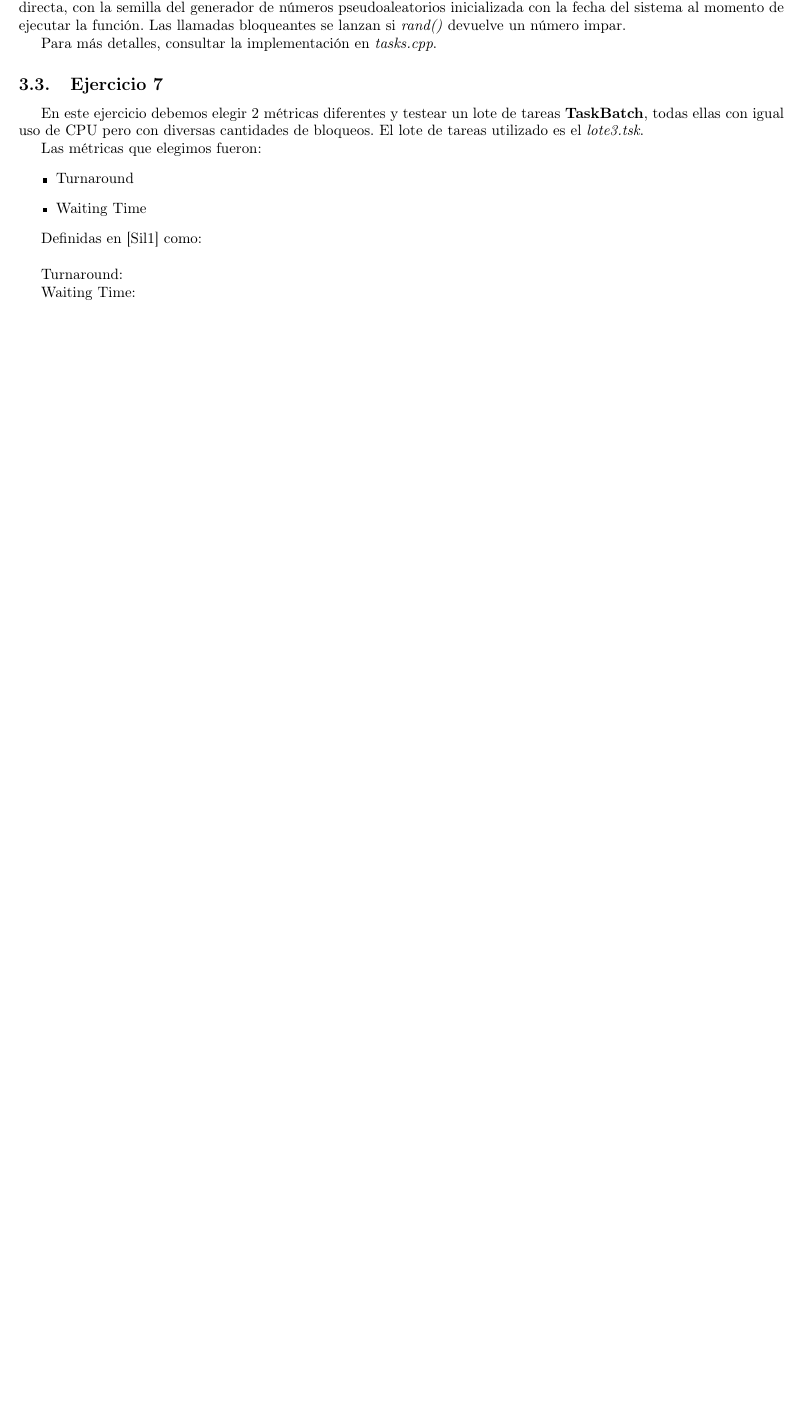
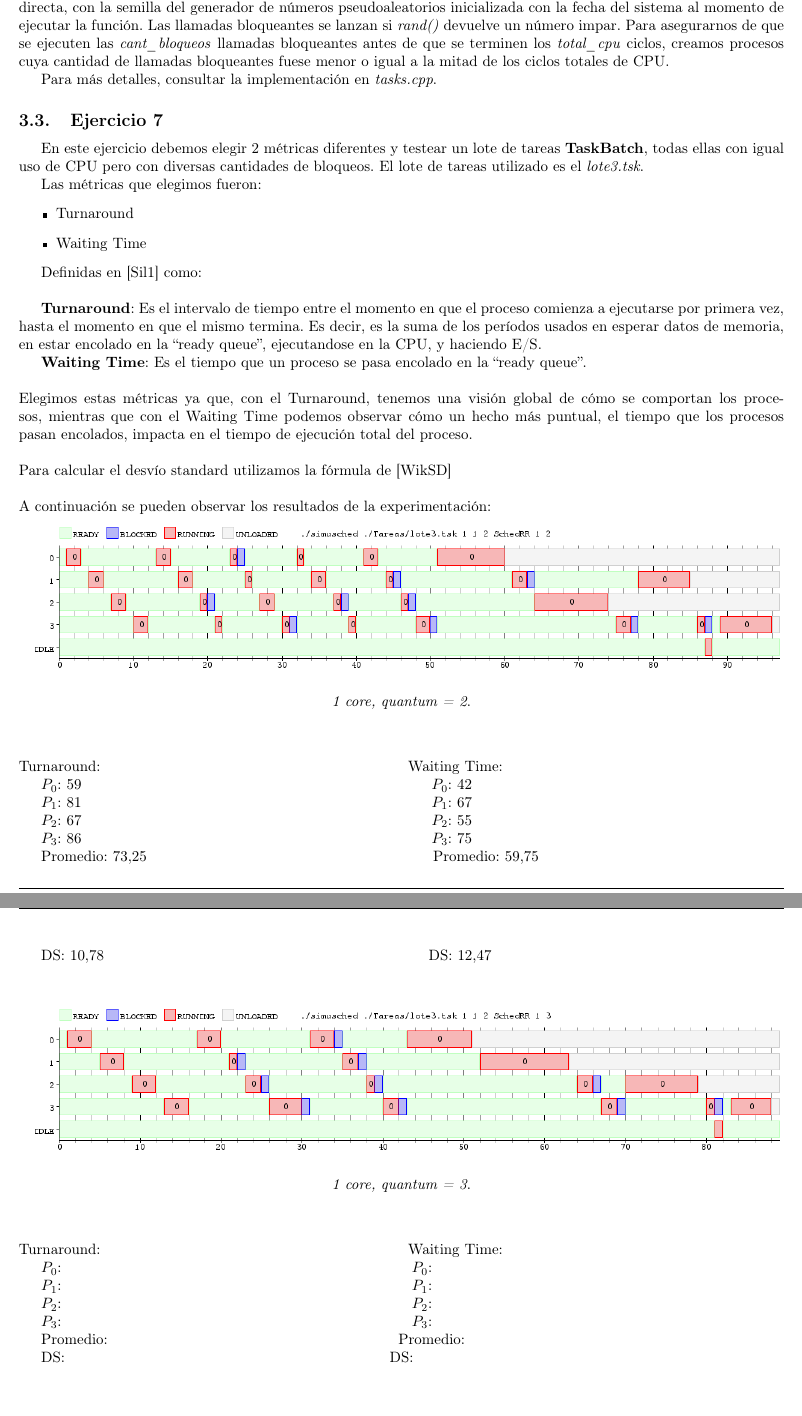
Before and after one commit to axelstram/so-tp1, a LaTeX document (latex/maindoc.tex, which reads latex/parte3.tex): part of page 5 of 6 before the commit and two parts of pages 5 and 6 of 7 after it, the two joined at a grey line, cut so that both start at the same text, the shorter picture padded with empty space. Compiled offline with pdfLaTeX; the source files are stored in an older character set and shown here as Unicode.

Commit message:
parte del ej 7

```diff
--- a/latex/maindoc.tex
+++ b/latex/maindoc.tex
@@ -178,8 +178,8 @@
 \pagestyle{fancy}
 \thispagestyle{fancy}
 \addtolength{\headheight}{1pt}
-\lhead{Algoritmos y Estructuras de Datos III}
-\rhead{$1^{\mathrm{er}}$ cuatrimestre de 2014}
+\lhead{Sistemas Operativos}
+\rhead{$2^{\mathrm{er}}$ cuatrimestre de 2014}
 \cfoot{\thepage /\pageref{LastPage}}
 \renewcommand{\footrulewidth}{0.4pt}
 
@@ -190,7 +190,7 @@
 \grupo{}
 \integrante{Straminsky, Axel}{769/11}{axelstraminsky@gmail.com}
 \integrante{Chapresto, Matias}{}{matiaschapresto@gmail.com}
-\integrante{Torres, Sebastian}{}{sebatorres1987@outlook.com}
+\integrante{Torres, Sebastian}{}{cs.torres@outlook.com}
 \begin{document}
 
 \maketitle
--- a/latex/parte3.tex
+++ b/latex/parte3.tex
@@ -4,7 +4,9 @@ En esta sección se evaluan las polí­ticas de scheduling implementadas, utiliz
 \subsection{Ejercicio 6}
 El objetivo de este ejercicio es programar un tipo de tarea \textbf{TaskBatch}, que durante \textit{total\_cpu} ciclos, realize \textit{cant\_bloqueos} llamadas bloqueantes,
 en momentos elegidos pseudoaleatoriamente. La implementación es bastante directa, con la semilla del generador de números pseudoaleatorios inicializada con la fecha del sistema
-al momento de ejecutar la función. Las llamadas bloqueantes se lanzan si \textit{rand()} devuelve un número impar.
+al momento de ejecutar la función. Las llamadas bloqueantes se lanzan si \textit{rand()} devuelve un número impar. Para asegurarnos de que se ejecuten
+las \textit{cant\_bloqueos} llamadas bloqueantes antes de que se terminen los \textit{total\_cpu} ciclos, creamos procesos cuya cantidad de llamadas bloqueantes fuese
+menor o igual a la mitad de los ciclos totales de CPU.
 
 Para más detalles, consultar la implementación en \textit{tasks.cpp}.
 
@@ -22,9 +24,74 @@ Las métricas que elegimos fueron:
 Definidas en [Sil1] como:
 \newline
 
-Turnaround:
+\textbf{Turnaround}: Es el intervalo de tiempo entre el momento en que el proceso comienza a ejecutarse por primera vez, hasta el momento en que
+el mismo termina. Es decir, es la suma de los períodos usados en esperar datos de memoria, en estar encolado en la ``ready queue'', ejecutandose en
+la CPU, y haciendo E/S.
 
-Waiting Time:
+
+\textbf{Waiting Time}: Es el tiempo que un proceso se pasa encolado en la ``ready queue''.
+\newline
+\newline
+Elegimos estas métricas ya que, con el Turnaround, tenemos una visión global de cómo se comportan los procesos, mientras que con el Waiting Time
+podemos observar cómo un hecho más puntual, el tiempo que los procesos pasan encolados, impacta en el tiempo de ejecución total del proceso.
+\newline
+\newline
+Para calcular el desvío standard utilizamos la fórmula de [WikSD]
+\newline
+\newline
+A continuación se pueden observar los resultados de la experimentación:
+\newline
+\includegraphics[width=1\textwidth]{./Graficos/ej7_1core_q2.png}
+\begin{center}
+ \textit{1 core, quantum = 2}.
+\end{center}
+~\\
+\newline
+Turnaround:  \hspace{7cm}  Waiting Time:
+
+$P_{0}$: 59  \hspace{8cm}    $P_{0}$: 42
+
+$P_{1}$: 81  \hspace{8cm}    $P_{1}$: 67
+
+$P_{2}$: 67  \hspace{8cm}    $P_{2}$: 55
+
+$P_{3}$: 86  \hspace{8cm}    $P_{3}$: 75
+
+
+Promedio: 73,25 \hspace{6,5cm}   Promedio: 59,75
+
+
+DS: 10,78           \hspace{7,4cm}    DS: 12,47
+%----------------------------------------------------------------------------------------------
+
+~\\
+\newline
+\includegraphics[width=1\textwidth]{./Graficos/ej7_1core_q3.png}
+\begin{center}
+ \textit{1 core, quantum = 3}.
+\end{center}
+~\\
+\newline
+Turnaround:  \hspace{7cm}  Waiting Time:
+
+$P_{0}$:   \hspace{8cm}    $P_{0}$:
+
+$P_{1}$:   \hspace{8cm}    $P_{1}$:
+
+$P_{2}$:   \hspace{8cm}    $P_{2}$:
+
+$P_{3}$:   \hspace{8cm}    $P_{3}$:
+
+
+Promedio:    \hspace{6,6cm}    Promedio:
+
+
+DS:          \hspace{7,4cm}    DS:
+~\\
+\newline
+
+
+
 
 
 \subsection{Ejercicio 8}
```
Also changed, not shown: codigo/tasks.cpp (+7 -3 lines), latex/parte1.tex (+3 -2 lines), latex/referencias.tex (+4 -1 lines), codigo/script_ej7.sh (added), latex/Graficos/ej7_1core_q2.png (added), latex/Graficos/ej7_1core_q3.png (added), latex/Graficos/ej7_1core_q4.png (added), latex/Graficos/ej7_2core_q2.png (added), latex/Graficos/ej7_2core_q3.png (added), latex/Graficos/ej7_2core_q4.png (added), latex/Graficos/ej7_3core_q2.png (added), latex/Graficos/ej7_3core_q3.png (added), latex/Graficos/ej7_3core_q4.png (added), 1 other file.
